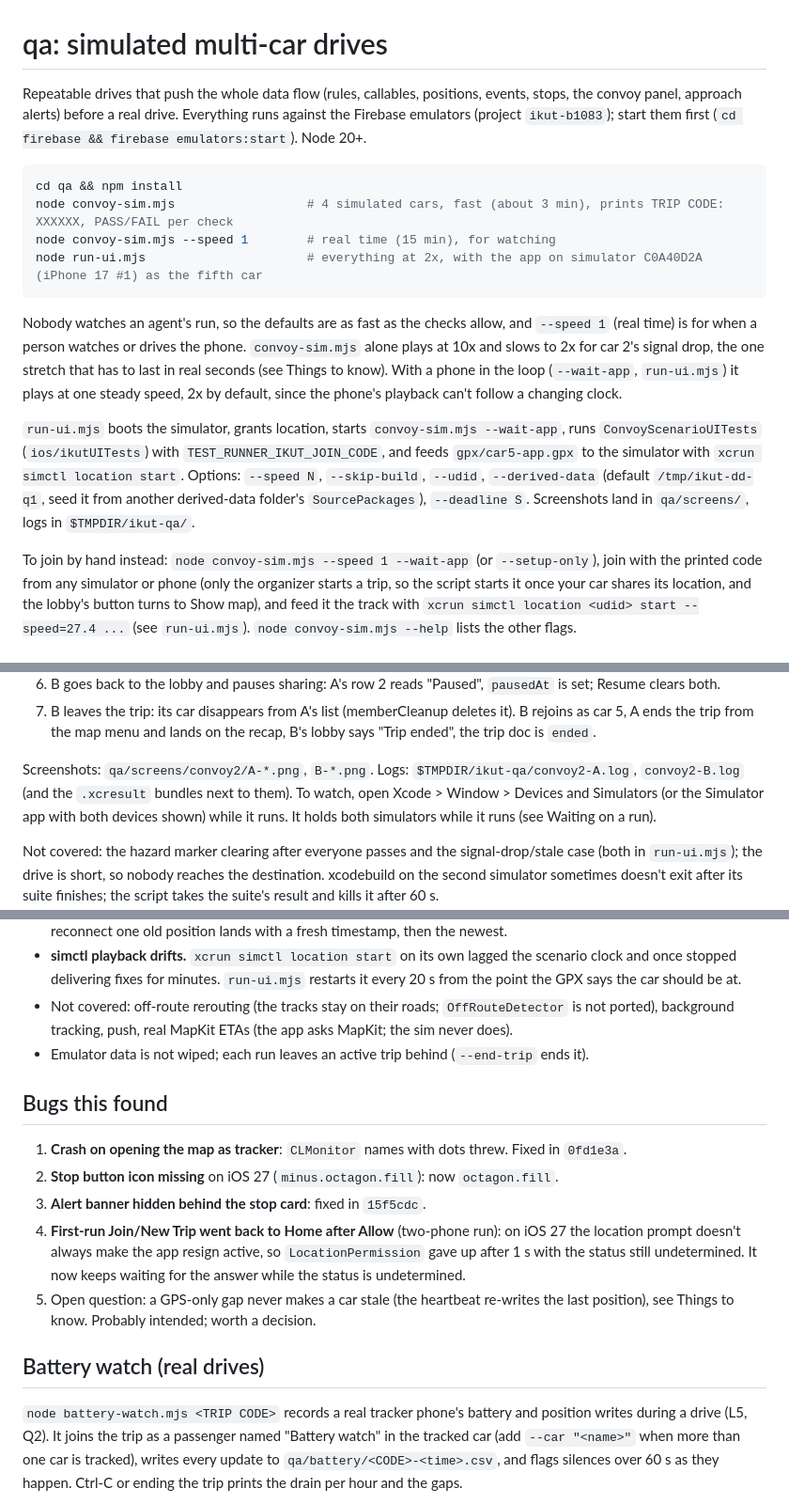
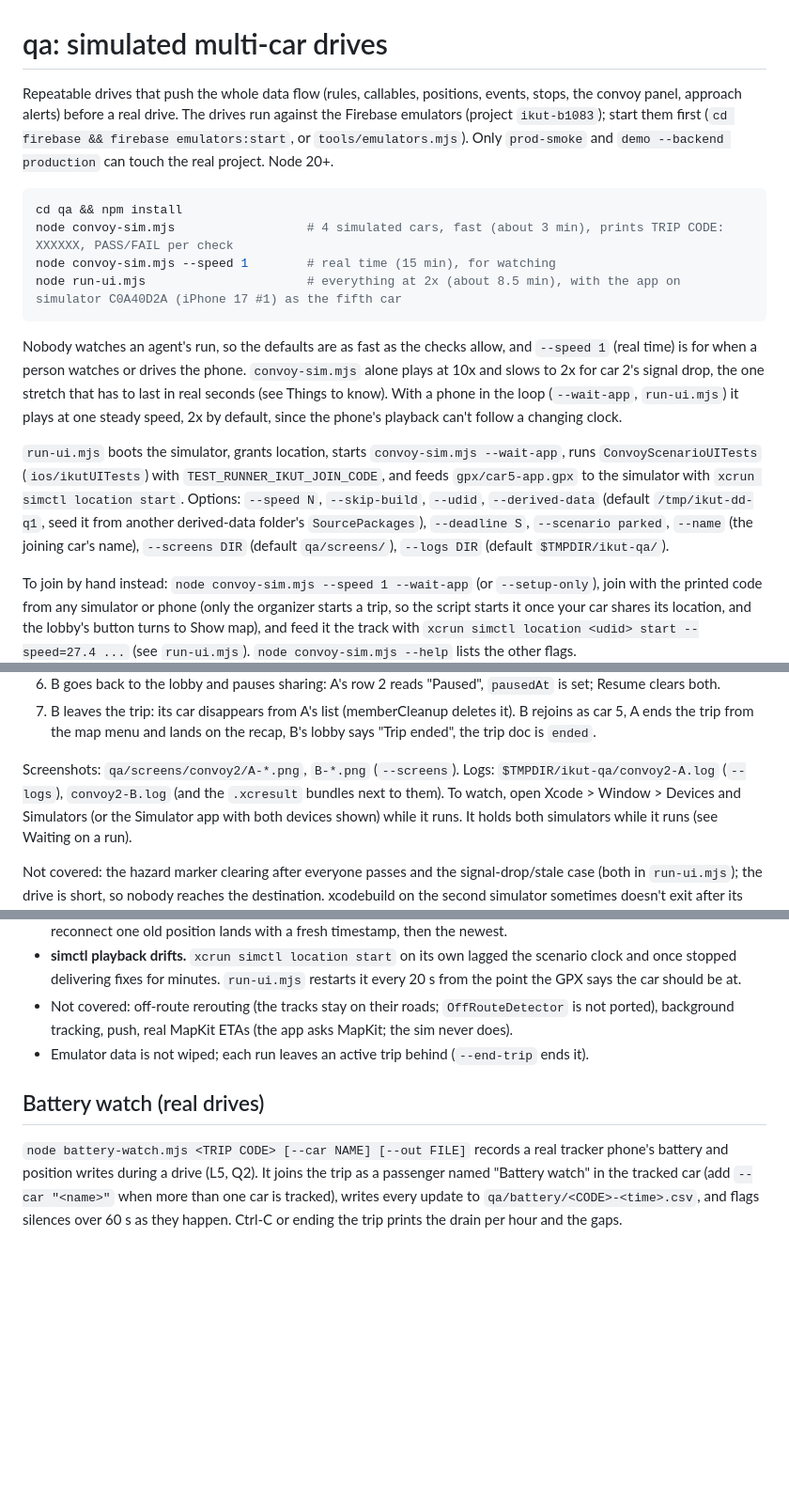
Before and after one commit to aqlanhadi/ikut, a Markdown page: qa/README.md, 3 parts joined by grey strips. Shown at 94% size. Drawn GitHub-style; blank space fills up the shorter version.

````diff
--- a/qa/README.md
+++ b/qa/README.md
@@ -1,14 +1,14 @@
 # qa: simulated multi-car drives
 
 Repeatable drives that push the whole data flow (rules, callables, positions, events, stops, the convoy panel,
-approach alerts) before a real drive. Everything runs against the Firebase emulators (project `ikut-b1083`);
-start them first (`cd firebase && firebase emulators:start`). Node 20+.
+approach alerts) before a real drive. The drives run against the Firebase emulators (project `ikut-b1083`);
+start them first (`cd firebase && firebase emulators:start`, or `tools/emulators.mjs`). Only `prod-smoke` and `demo --backend production` can touch the real project. Node 20+.
 
 ```sh
 cd qa && npm install
 node convoy-sim.mjs                  # 4 simulated cars, fast (about 3 min), prints TRIP CODE: XXXXXX, PASS/FAIL per check
 node convoy-sim.mjs --speed 1        # real time (15 min), for watching
-node run-ui.mjs                      # everything at 2x, with the app on simulator C0A40D2A (iPhone 17 #1) as the fifth car
+node run-ui.mjs                      # everything at 2x (about 8.5 min), with the app on simulator C0A40D2A (iPhone 17 #1) as the fifth car
 ```
 
 Nobody watches an agent's run, so the defaults are as fast as the checks allow, and `--speed 1` (real time) is for
@@ -20,7 +20,7 @@ drop, the one stretch that has to last in real seconds (see Things to know). Wit
 `ConvoyScenarioUITests` (`ios/ikutUITests`) with `TEST_RUNNER_IKUT_JOIN_CODE`, and feeds
 `gpx/car5-app.gpx` to the simulator with `xcrun simctl location start`. Options: `--speed N`, `--skip-build`,
 `--udid`, `--derived-data` (default `/tmp/ikut-dd-q1`, seed it from another derived-data folder's `SourcePackages`),
-`--deadline S`. Screenshots land in `qa/screens/`, logs in `$TMPDIR/ikut-qa/`.
+`--deadline S`, `--scenario parked`, `--name` (the joining car's name), `--screens DIR` (default `qa/screens/`), `--logs DIR` (default `$TMPDIR/ikut-qa/`).
 
 To join by hand instead: `node convoy-sim.mjs --speed 1 --wait-app` (or `--setup-only`), join with the printed code
 from any simulator or phone (only the organizer starts a trip, so the script starts it once your car shares its
@@ -99,7 +101,7 @@ What it checks, in order (each phone step prints `QA CHECK: PASS|FAIL`, the scri
 7. B leaves the trip: its car disappears from A's list (memberCleanup deletes it). B rejoins as car 5, A ends the trip from
    the map menu and lands on the recap, B's lobby says "Trip ended", the trip doc is `ended`.
 
-Screenshots: `qa/screens/convoy2/A-*.png`, `B-*.png`. Logs: `$TMPDIR/ikut-qa/convoy2-A.log`, `convoy2-B.log` (and the
+Screenshots: `qa/screens/convoy2/A-*.png`, `B-*.png` (`--screens`). Logs: `$TMPDIR/ikut-qa/convoy2-A.log` (`--logs`), `convoy2-B.log` (and the
 `.xcresult` bundles next to them). To watch, open Xcode > Window > Devices and Simulators (or the Simulator app with both
 devices shown) while it runs. It holds both simulators while it runs (see Waiting on a run).
 
@@ -232,20 +234,9 @@ three; then the lead passes and the pill goes.
   (the app asks MapKit; the sim never does).
 - Emulator data is not wiped; each run leaves an active trip behind (`--end-trip` ends it).
 
-## Bugs this found
-
-1. **Crash on opening the map as tracker**: `CLMonitor` names with dots threw. Fixed in `0fd1e3a`.
-2. **Stop button icon missing** on iOS 27 (`minus.octagon.fill`): now `octagon.fill`.
-3. **Alert banner hidden behind the stop card**: fixed in `15f5cdc`.
-4. **First-run Join/New Trip went back to Home after Allow** (two-phone run): on iOS 27 the location prompt doesn't always
-   make the app resign active, so `LocationPermission` gave up after 1 s with the status still undetermined. It now keeps
-   waiting for the answer while the status is undetermined.
-5. Open question: a GPS-only gap never makes a car stale (the heartbeat re-writes the last position),
-   see Things to know. Probably intended; worth a decision.
-
 ## Battery watch (real drives)
 
-`node battery-watch.mjs <TRIP CODE>` records a real tracker phone's battery and position writes
+`node battery-watch.mjs <TRIP CODE> [--car NAME] [--out FILE]` records a real tracker phone's battery and position writes
 during a drive (L5, Q2). It joins the trip as a passenger named "Battery watch" in the tracked car
 (add `--car "<name>"` when more than one car is tracked), writes every update to
 `qa/battery/<CODE>-<time>.csv`, and flags silences over 60 s as they happen. Ctrl-C or ending the
````
Also changed, not shown: other parts of qa/README.md (+7 -5 lines), README.md (+11 -8 lines).
